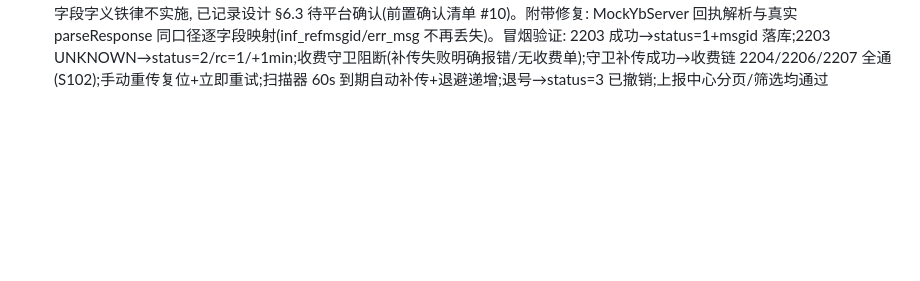
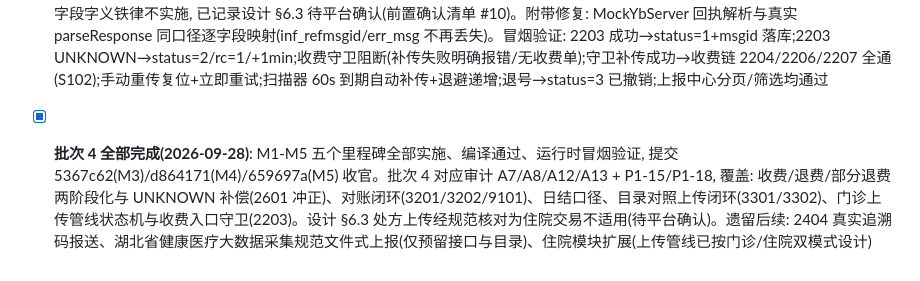
Before and after one commit to xhuaw863/myproject, a Markdown page: docs/audit-2026-09-28/00-审核总报告.md, the part around the change. GitHub-like rendering; blank space fills up the shorter version.

Commit message:
批次4收官: 00-审核总报告补批次4完成汇总行(M1-M5 全部完成)
Co-Authored-By: Claude Code <noreply@anthropic.com>

```diff
--- a/docs/audit-2026-09-28/00-审核总报告.md
+++ b/docs/audit-2026-09-28/00-审核总报告.md
@@ -100,3 +100,4 @@
 - [x] 批次 4 M3(2026-09-28 已完成, 编译通过, 运行时冒烟通过):对账闭环(3201 对总账按险种逐组/3202 对明细账/9101 文件上传, DTO 严格按表196/197/198/199/200/201/415/416 字段不增不减; 对账口径 setl_record status='1'加/'0'减按 setl_time 归属对账日, 3202 明细 TXT TAB分隔/UTF-8/空值null/ZIP/退费正向+反向两条, refd_setl_flag 3201 6位/3202 3位配置化; 结果三分平/不平/失败落 his_recon_task, 差异按表201 解析落 his_recon_diff(org_id 可空, 租户级对账), 对账台 API+收银角色鉴权: 手动触发(force=true 作废历史任务/差异强制重跑, 幂等跳过)/任务分页/差异分页/差异人工处置; ReconSweeper 07:00 定时对 T-1 逐租户对账, 失败【对账告警】; MockYbServer 3201/3202/9101 模拟(平台结算库比对, 生成表201 差异文件); 冒烟验证: 3201→000103 不平→9101 上传→3202→差异1条落库(000102 平台无此结算流水), 强制重跑/幂等/处置均通过)。日结口径 P1-15(his_daily_settle 增加 reg_count/reg_amount/wechat_total/alipay_total/card_total/free_total, 日结聚合挂号净额+收费+挂号两侧全渠道, 报表与日结 UI 同口径)+ P1-18(his_reg_payment 挂号/退号双向流水 direction±1, 退号复用原支付方式, 冒烟: 挂号+10.00/WECHAT、退号 FREE/-0.00, 日结 regAmount=10.00/wechat=10.00/净笔数0)
 - [x] 批次 4 M4(2026-09-28 已完成, 编译通过, 运行时冒烟通过):3301 目录对照上传(表206 多行 ≤100条/批, DTO 14字段不增不减)/3302 目录对照撤销(表208 4字段, 输出均无, 规范原文核对);his_yb_upload_queue 对照上传队列(事件源 his_yb_map_log: MAP→3301 传 new_code, CLEAR→3302 撤 old_code, CHANGE→先 3302 撤 old_code 后 3301 传 new_code, EFF 不触发平台交易);CatalogUploadService 分批先撤后传, 平台回执报文ID 落批次号;list_type 目录类别规范值域待平台确认, 按目录类型配置(yb.list-type-drug/cons/charge, 环境变量注入), 未配置时对应目录类型拒绝上报(防错误字典值上平台);MockYbServer 3301/3302 受理入库/移除 mock 对照表;管理端对照工作台增"3301/3302 上报队列"面板(状态筛选/立即上报/失败重传复位, ADMIN 角色鉴权);冒烟验证: MAP→3301 上传(status=1+批次号)、CHANGE→先撤后传(revoked=1+uploaded=1)、CLEAR→3302(revoked=1)、未配置 list_type 拒绝上报(status=2 明确原因)均通过
 - [x] 批次 4 M5(2026-09-28 已完成, 编译通过, 运行时冒烟通过):his_upload_status 上传管线状态机(设计 §6.1/6.2 全量实施: 0待传/1已传/2失败待补/3已撤销, retry_count/next_retry 指数退避 1/5/15/60min, max 6 次自动重试后【医保上报告警】转人工, uk_biz 一单一状态)。收费入口守卫(设计 §3.5): 收费前校验 VISIT 上传状态, 未传成功先补传 2203, 成功才继续 2204/2206/2207, 失败阻断收费并明确提示(守卫在 T1 事务前执行, 不占行锁);完成接诊 2203 结果落状态机(失败不阻断接诊);退号后 VISIT 标记已撤销;UploadStatusSweeper 60s 跨租户扫描到期失败行自动补传(原生 SQL 认领防并发);管理端"医保上报中心"页面(医保字典目录下, 状态筛选/失败原因/手动重传, ADMIN 鉴权, 菜单 RbacInitializer 幂等补种)。**2301 经规范逐章核对不适用**: 规范 5.2.4.1【2301】实为住院费用明细上传(5.2.4 家族 2301-2306 全部为住院交易), 本版规范无门诊处方上传交易, 按医保字段字义铁律不实施, 已记录设计 §6.3 待平台确认(前置确认清单 #10)。附带修复: MockYbServer 回执解析与真实 parseResponse 同口径逐字段映射(inf_refmsgid/err_msg 不再丢失)。冒烟验证: 2203 成功→status=1+msgid 落库;2203 UNKNOWN→status=2/rc=1/+1min;收费守卫阻断(补传失败明确报错/无收费单);守卫补传成功→收费链 2204/2206/2207 全通(S102);手动重传复位+立即重试;扫描器 60s 到期自动补传+退避递增;退号→status=3 已撤销;上报中心分页/筛选均通过
+- [x] **批次 4 全部完成(2026-09-28)**: M1-M5 五个里程碑全部实施、编译通过、运行时冒烟验证, 提交 5367c62(M3)/d864171(M4)/659697a(M5) 收官。批次 4 对应审计 A7/A8/A12/A13 + P1-15/P1-18, 覆盖: 收费/退费/部分退费两阶段化与 UNKNOWN 补偿(2601 冲正)、对账闭环(3201/3202/9101)、日结口径、目录对照上传闭环(3301/3302)、门诊上传管线状态机与收费入口守卫(2203)。设计 §6.3 处方上传经规范核对为住院交易不适用(待平台确认)。遗留后续: 2404 真实追溯码报送、湖北省健康医疗大数据采集规范文件式上报(仅预留接口与目录)、住院模块扩展(上传管线已按门诊/住院双模式设计)
```
